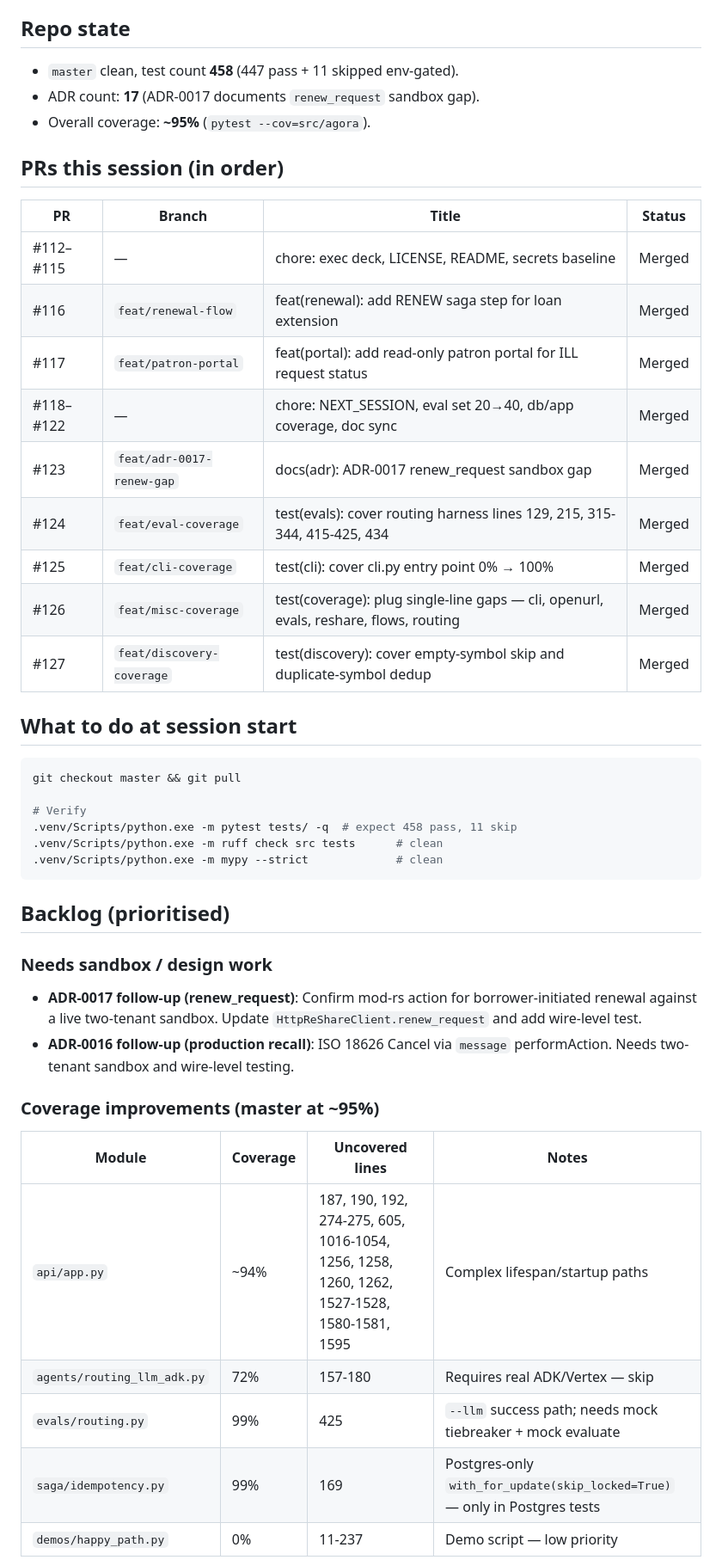
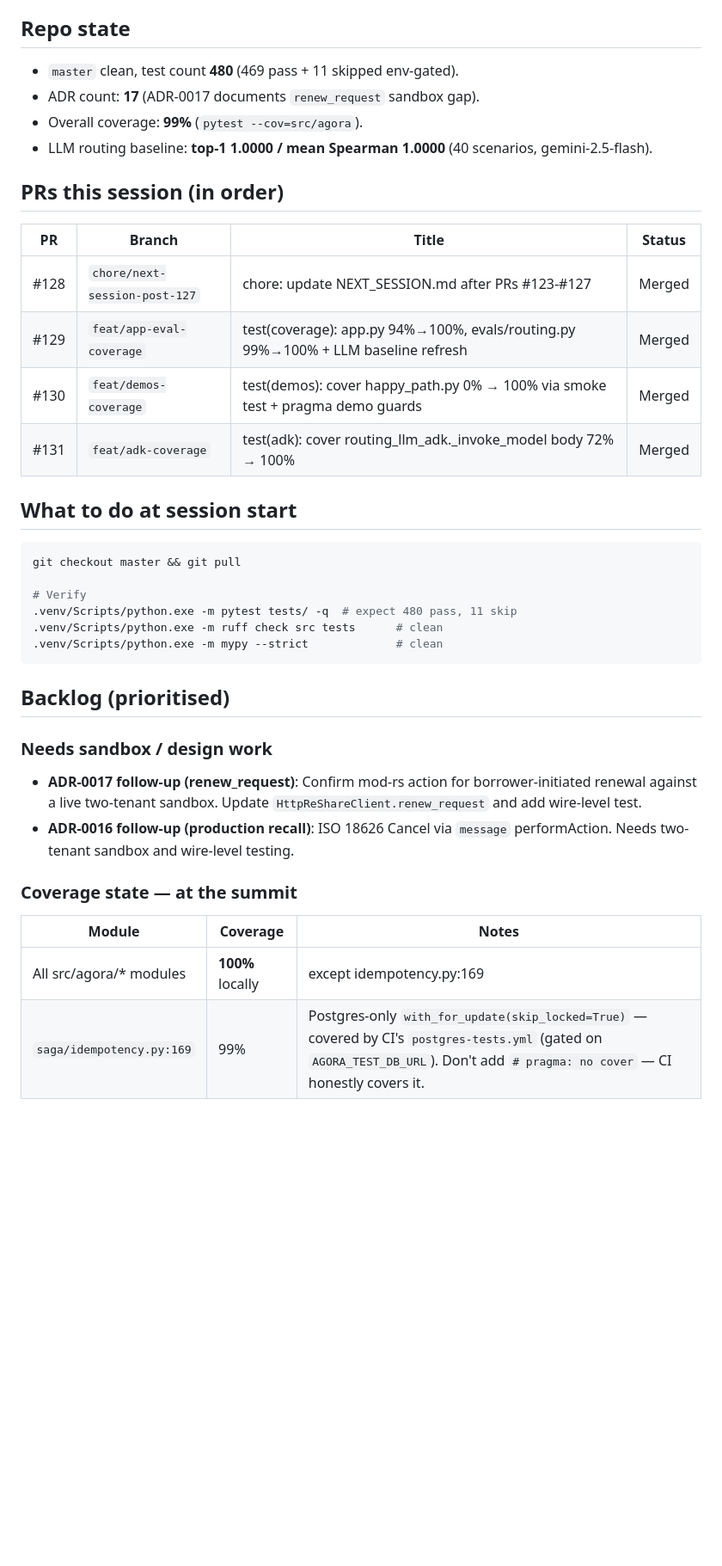
Before and after one commit to gmanch94/agora, a Markdown page: NEXT_SESSION.md, the part around one of its changes. Shown at 86% size. Drawn GitHub-style; blank space fills up the shorter version.

````diff
--- a/NEXT_SESSION.md
+++ b/NEXT_SESSION.md
@@ -4,23 +4,19 @@
 
 ## Repo state
 
-- `master` clean, test count **458** (447 pass + 11 skipped env-gated).
+- `master` clean, test count **480** (469 pass + 11 skipped env-gated).
 - ADR count: **17** (ADR-0017 documents `renew_request` sandbox gap).
-- Overall coverage: **~95%** (`pytest --cov=src/agora`).
+- Overall coverage: **99%** (`pytest --cov=src/agora`).
+- LLM routing baseline: **top-1 1.0000 / mean Spearman 1.0000** (40 scenarios, gemini-2.5-flash).
 
 ## PRs this session (in order)
 
 | PR | Branch | Title | Status |
 |----|--------|-------|--------|
-| #112–#115 | — | chore: exec deck, LICENSE, README, secrets baseline | Merged |
-| #116 | `feat/renewal-flow` | feat(renewal): add RENEW saga step for loan extension | Merged |
-| #117 | `feat/patron-portal` | feat(portal): add read-only patron portal for ILL request status | Merged |
-| #118–#122 | — | chore: NEXT_SESSION, eval set 20→40, db/app coverage, doc sync | Merged |
-| #123 | `feat/adr-0017-renew-gap` | docs(adr): ADR-0017 renew_request sandbox gap | Merged |
-| #124 | `feat/eval-coverage` | test(evals): cover routing harness lines 129, 215, 315-344, 415-425, 434 | Merged |
-| #125 | `feat/cli-coverage` | test(cli): cover cli.py entry point 0% → 100% | Merged |
-| #126 | `feat/misc-coverage` | test(coverage): plug single-line gaps — cli, openurl, evals, reshare, flows, routing | Merged |
-| #127 | `feat/discovery-coverage` | test(discovery): cover empty-symbol skip and duplicate-symbol dedup | Merged |
+| #128 | `chore/next-session-post-127` | chore: update NEXT_SESSION.md after PRs #123-#127 | Merged |
+| #129 | `feat/app-eval-coverage` | test(coverage): app.py 94%→100%, evals/routing.py 99%→100% + LLM baseline refresh | Merged |
+| #130 | `feat/demos-coverage` | test(demos): cover happy_path.py 0% → 100% via smoke test + pragma demo guards | Merged |
+| #131 | `feat/adk-coverage` | test(adk): cover routing_llm_adk._invoke_model body 72% → 100% | Merged |
 
 ## What to do at session start
 
@@ -28,7 +24,7 @@
 git checkout master && git pull
 
 # Verify
-.venv/Scripts/python.exe -m pytest tests/ -q  # expect 458 pass, 11 skip
+.venv/Scripts/python.exe -m pytest tests/ -q  # expect 480 pass, 11 skip
 .venv/Scripts/python.exe -m ruff check src tests      # clean
 .venv/Scripts/python.exe -m mypy --strict             # clean
 ```
@@ -39,13 +35,10 @@ git checkout master && git pull
 - **ADR-0017 follow-up (renew_request)**: Confirm mod-rs action for borrower-initiated renewal against a live two-tenant sandbox. Update `HttpReShareClient.renew_request` and add wire-level test.
 - **ADR-0016 follow-up (production recall)**: ISO 18626 Cancel via `message` performAction. Needs two-tenant sandbox and wire-level testing.
 
-### Coverage improvements (master at ~95%)
+### Coverage state — at the summit
 
-| Module | Coverage | Uncovered lines | Notes |
-|--------|----------|-----------------|-------|
-| `api/app.py` | ~94% | 187, 190, 192, 274-275, 605, 1016-1054, 1256, 1258, 1260, 1262, 1527-1528, 1580-1581, 1595 | Complex lifespan/startup paths |
-| `agents/routing_llm_adk.py` | 72% | 157-180 | Requires real ADK/Vertex — skip |
-| `evals/routing.py` | 99% | 425 | `--llm` success path; needs mock tiebreaker + mock evaluate |
-| `saga/idempotency.py` | 99% | 169 | Postgres-only `with_for_update(skip_locked=True)` — only in Postgres tests |
-| `demos/happy_path.py` | 0% | 11-237 | Demo script — low priority |
+| Module | Coverage | Notes |
+|--------|----------|-------|
+| All src/agora/* modules | **100%** locally | except idempotency.py:169 |
+| `saga/idempotency.py:169` | 99% | Postgres-only `with_for_update(skip_locked=True)` — covered by CI's `postgres-tests.yml` (gated on `AGORA_TEST_DB_URL`). Don't add `# pragma: no cover` — CI honestly covers it. |
 
````
Also changed, not shown: other parts of NEXT_SESSION.md (+12 -11 lines).
